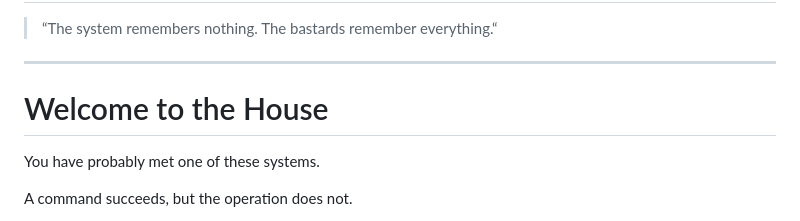
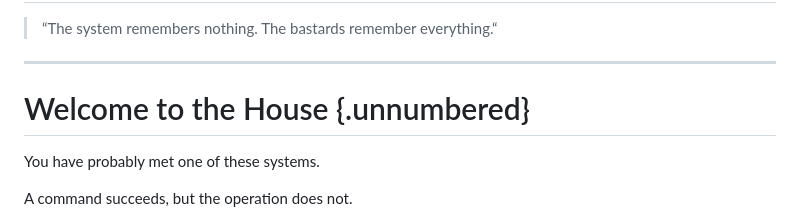
Before and after one commit to zeppe-lin/zeppe-lin.github.io, a Markdown page: src/fieldbook.md, the part around the change. GitHub-like rendering.

Commit message:
docs(fieldbook): make introduction unnumbered

```diff
--- a/src/fieldbook.md
+++ b/src/fieldbook.md
@@ -13,7 +13,7 @@ title: The Fieldbook
 
 ---
 
-# Welcome to the House
+# Welcome to the House {.unnumbered}
 
 You have probably met one of these systems.
 
```
